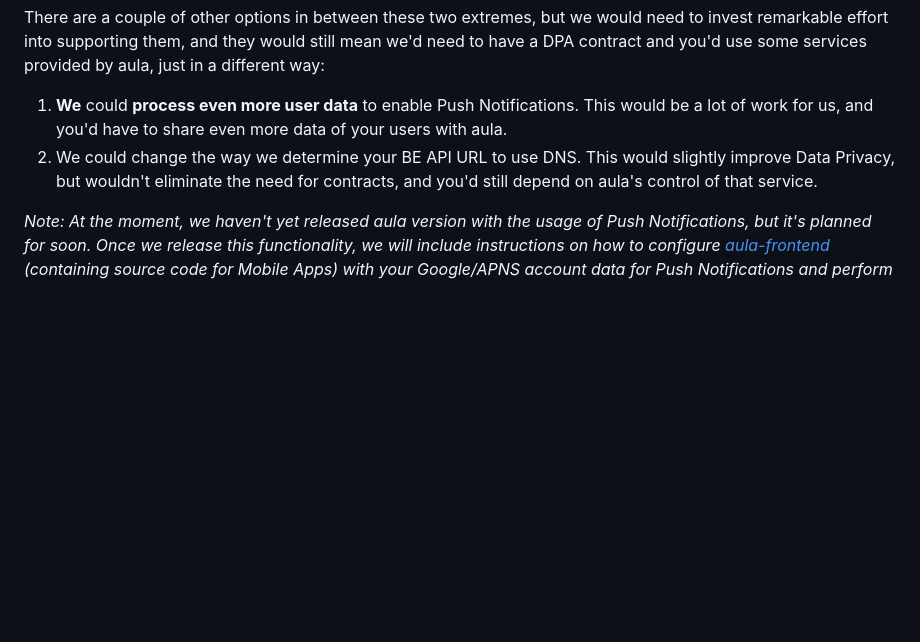
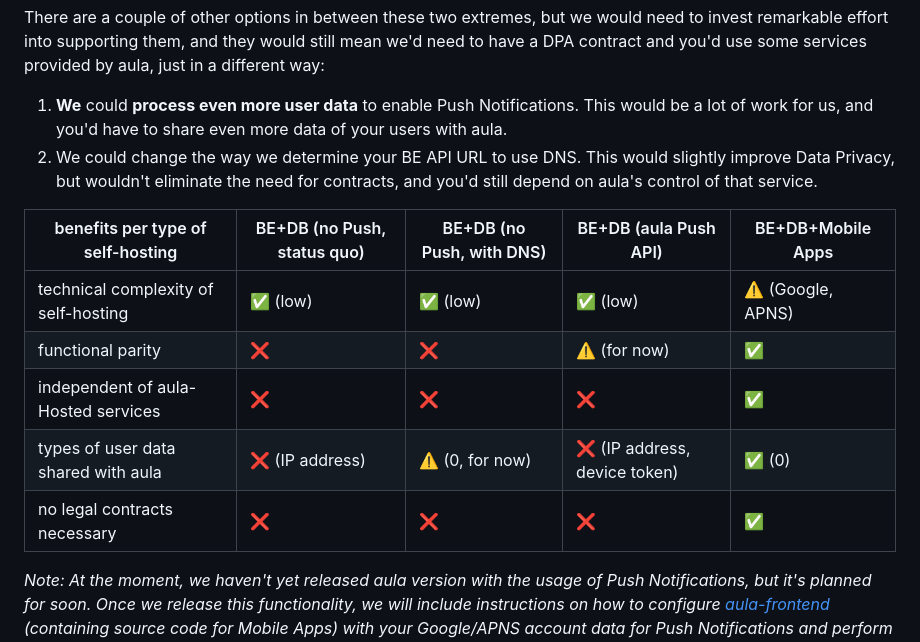
Before and after one commit to aula-app/aula-backend, a Markdown page: SELF_HOSTING.md, the part around the change. Drawn GitHub-style; blank space fills up the shorter version.

Commit message:
docs: add table

```diff
--- a/SELF_HOSTING.md
+++ b/SELF_HOSTING.md
@@ -20,6 +20,14 @@ There are a couple of other options in between these two extremes, but we would
 1. **We** could **process even more user data** to enable Push Notifications. This would be a lot of work for us, and you'd have to share even more data of your users with aula.
 2. We could change the way we determine your BE API URL to use DNS. This would slightly improve Data Privacy, but wouldn't eliminate the need for contracts, and you'd still depend on aula's control of that service.
 
+| benefits per type of self-hosting    | BE+DB (no Push, status quo) | BE+DB (no Push, with DNS) | BE+DB (aula Push API)         | BE+DB+Mobile Apps |
+| ---------                            | ---------------             | ---------------           | ---------------               | ---------------   |
+| technical complexity of self-hosting | ✅ (low)                    | ✅ (low)                  | ✅ (low)                      | ⚠️ (Google, APNS) |
+| functional parity                    | ❌                          | ❌                        | ⚠️ (for now)                  | ✅                |
+| independent of aula-Hosted services  | ❌                          | ❌                        | ❌                            | ✅                |
+| types of user data shared with aula  | ❌ (IP address)             | ⚠️ (0, for now)           | ❌ (IP address, device token) | ✅ (0)            |
+| no legal contracts necessary         | ❌                          | ❌                        | ❌                            | ✅                |
+
 _Note: At the moment, we haven't yet released aula version with the usage of Push Notifications, but it's planned for soon. Once we release this functionality, we will include instructions on how to configure [aula-frontend](https://github.com/aula-app/aula-frontend/) (containing source code for Mobile Apps) with your Google/APNS account data for Push Notifications and perform builds and releases._
 
 _Note: At the moment, we haven't yet released [aula-selfhosted](https://github.com/aula-app/aula-selfhosted) which will be easy-to-use Docker Compose based solution. We will update this notice as soon as that repository is ready for you use._
```
